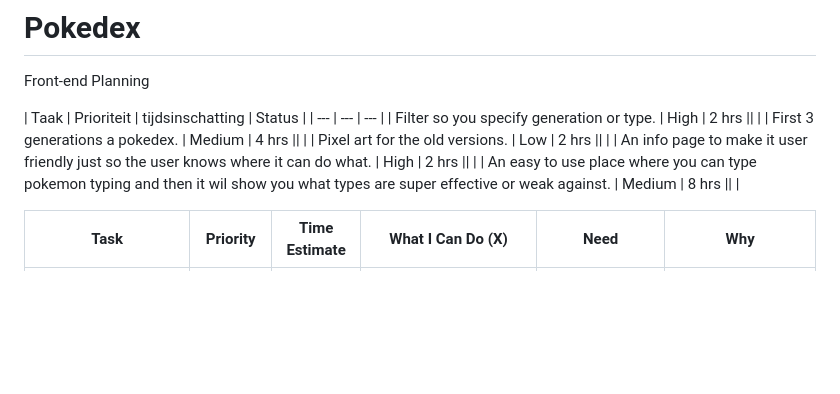
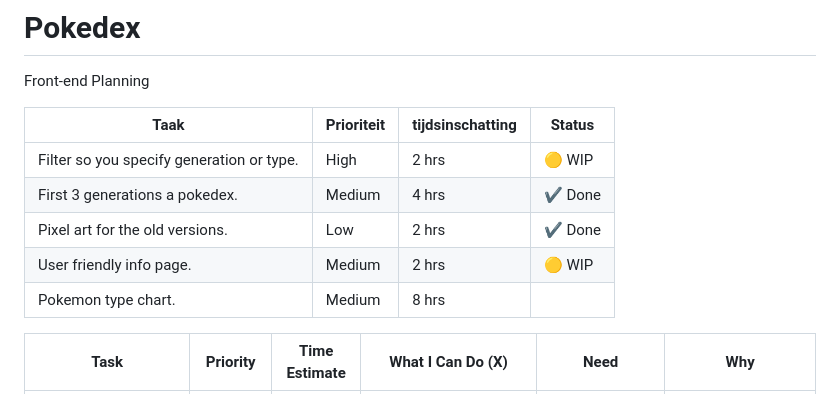
Before and after one commit to RindoGaming/Pokedex, a Markdown page: README.md, the part around the change. GitHub-like rendering; blank space fills up the shorter version.

Commit message:
:thumbsup:

```diff
--- a/README.md
+++ b/README.md
@@ -3,13 +3,14 @@
 
 Front-end Planning
 
-| Taak | Prioriteit | tijdsinschatting | Status |
-| --- | --- | --- |
-| Filter so you specify generation or type. | High | 2 hrs ||         |
-| First 3 generations a pokedex. | Medium | 4 hrs ||         |
-| Pixel art for the old versions. | Low | 2 hrs ||         |
-| An info page to make it user friendly just so the user knows where it can do what. | High | 2 hrs ||         |
-| An easy to use place where you can type pokemon typing and then it wil show you what types are super effective or weak against.  | Medium | 8 hrs ||         |
+| Taak                                      | Prioriteit | tijdsinschatting | Status  |
+| ----------------------------------------- | ---------- | ---------------- | ------- |
+| Filter so you specify generation or type. | High       | 2 hrs            | 🟡 WIP  |
+| First 3 generations a pokedex.            | Medium     | 4 hrs            | ✔️ Done |
+| Pixel art for the old versions.           | Low        | 2 hrs            | ✔️ Done |
+| User friendly info page.                  | Medium     | 2 hrs            | 🟡 WIP |
+| Pokemon type chart.                       | Medium     | 8 hrs            |         |
+
 
 | Task                              | Priority | Time Estimate | What I Can Do (X)                                                                  | Need                                                           | Why                                                                           |
 | --------------------------------- | -------- | ------------- | ---------------------------------------------------------------------------------- | -------------------------------------------------------------- | ----------------------------------------------------------------------------- |
```
